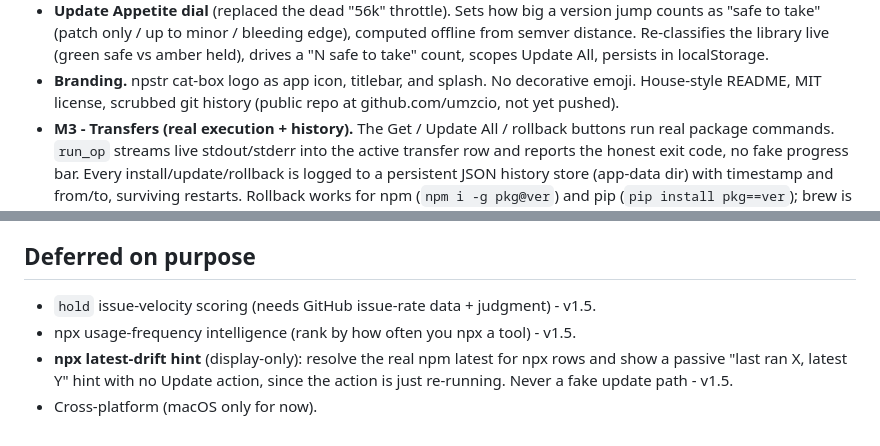
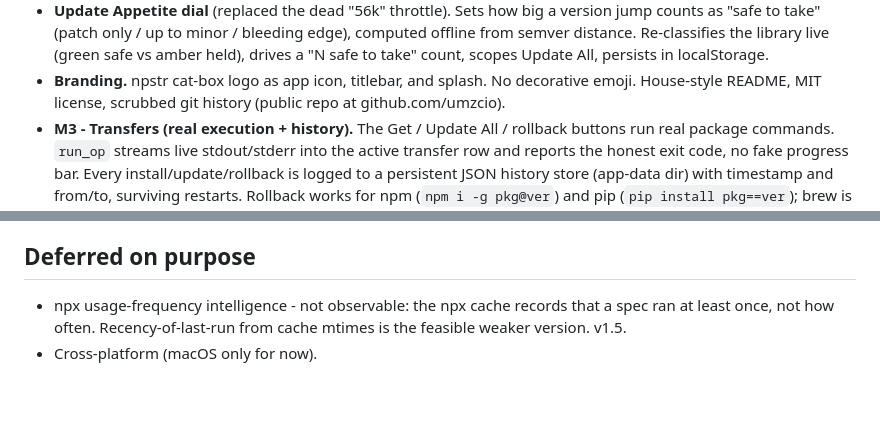
Before and after one commit to umzcio/napm, a Markdown page: docs/ROADMAP.md, 2 parts joined by grey strips. GitHub-like rendering; blank space fills up the shorter version.

```diff
--- a/docs/ROADMAP.md
+++ b/docs/ROADMAP.md
@@ -27,7 +27,7 @@ function** (no decorative jokes).
   persists in localStorage.
 - **Branding.** npstr cat-box logo as app icon, titlebar, and splash. No
   decorative emoji. House-style README, MIT license, scrubbed git history (public
-  repo at github.com/umzcio, not yet pushed).
+  repo at github.com/umzcio).
 - **M3 - Transfers (real execution + history).** The Get / Update All / rollback
   buttons run real package commands. `run_op` streams live stdout/stderr into the
   active transfer row and reports the honest exit code, no fake progress bar.
@@ -350,9 +350,7 @@ committing to a scanner.
 
 ## Deferred on purpose
 
-- `hold` issue-velocity scoring (needs GitHub issue-rate data + judgment) - v1.5.
-- npx usage-frequency intelligence (rank by how often you npx a tool) - v1.5.
-- **npx latest-drift hint** (display-only): resolve the real npm latest for npx
-  rows and show a passive "last ran X, latest Y" hint with no Update action,
-  since the action is just re-running. Never a fake update path - v1.5.
+- npx usage-frequency intelligence - not observable: the npx cache records
+  that a spec ran at least once, not how often. Recency-of-last-run from cache
+  mtimes is the feasible weaker version. v1.5.
 - Cross-platform (macOS only for now).
```
Also changed, not shown: README.md (+1 -0 lines), docs/design/original-brief.md (added, +166 -0 lines).
